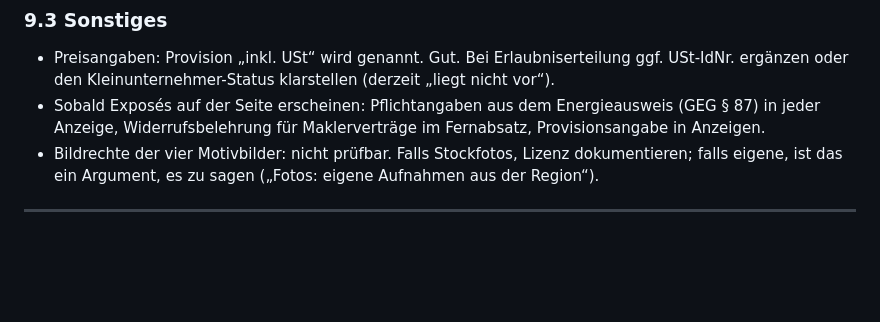
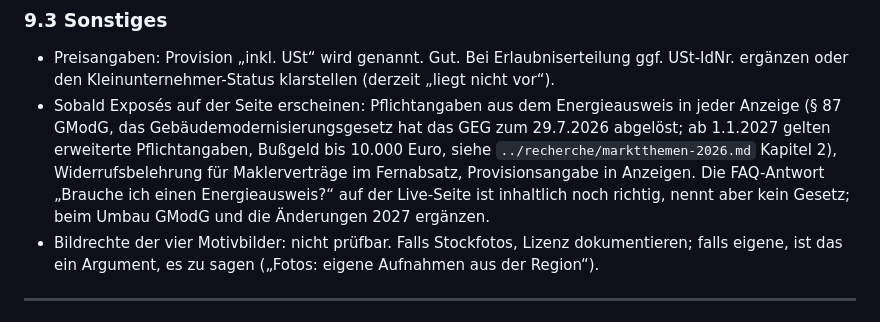
Before and after one commit to linusrlr/cafe-flo, a Markdown page: analyse-aktuelle-webseite/01-analyse.md, the part around the change. GitHub-like rendering; blank space fills up the shorter version.

Commit message:
Analyse: Hinweis GModG/Energieausweis 2027
Co-Authored-By: Claude Fable 5.1 <noreply@anthropic.com>
Claude-Session: https://claude.ai/code/session_01AepzmE8i4rF75tU2Zkw8vX

```diff
--- a/analyse-aktuelle-webseite/01-analyse.md
+++ b/analyse-aktuelle-webseite/01-analyse.md
@@ -377,7 +377,7 @@ Prüfpunkte:
 ### 9.3 Sonstiges
 
 - Preisangaben: Provision „inkl. USt“ wird genannt. Gut. Bei Erlaubniserteilung ggf. USt-IdNr. ergänzen oder den Kleinunternehmer-Status klarstellen (derzeit „liegt nicht vor“).
-- Sobald Exposés auf der Seite erscheinen: Pflichtangaben aus dem Energieausweis (GEG § 87) in jeder Anzeige, Widerrufsbelehrung für Maklerverträge im Fernabsatz, Provisionsangabe in Anzeigen.
+- Sobald Exposés auf der Seite erscheinen: Pflichtangaben aus dem Energieausweis in jeder Anzeige (§ 87 GModG, das Gebäudemodernisierungsgesetz hat das GEG zum 29.7.2026 abgelöst; ab 1.1.2027 gelten erweiterte Pflichtangaben, Bußgeld bis 10.000 Euro, siehe `../recherche/marktthemen-2026.md` Kapitel 2), Widerrufsbelehrung für Maklerverträge im Fernabsatz, Provisionsangabe in Anzeigen. Die FAQ-Antwort „Brauche ich einen Energieausweis?“ auf der Live-Seite ist inhaltlich noch richtig, nennt aber kein Gesetz; beim Umbau GModG und die Änderungen 2027 ergänzen.
 - Bildrechte der vier Motivbilder: nicht prüfbar. Falls Stockfotos, Lizenz dokumentieren; falls eigene, ist das ein Argument, es zu sagen („Fotos: eigene Aufnahmen aus der Region“).
 
 ---
```
